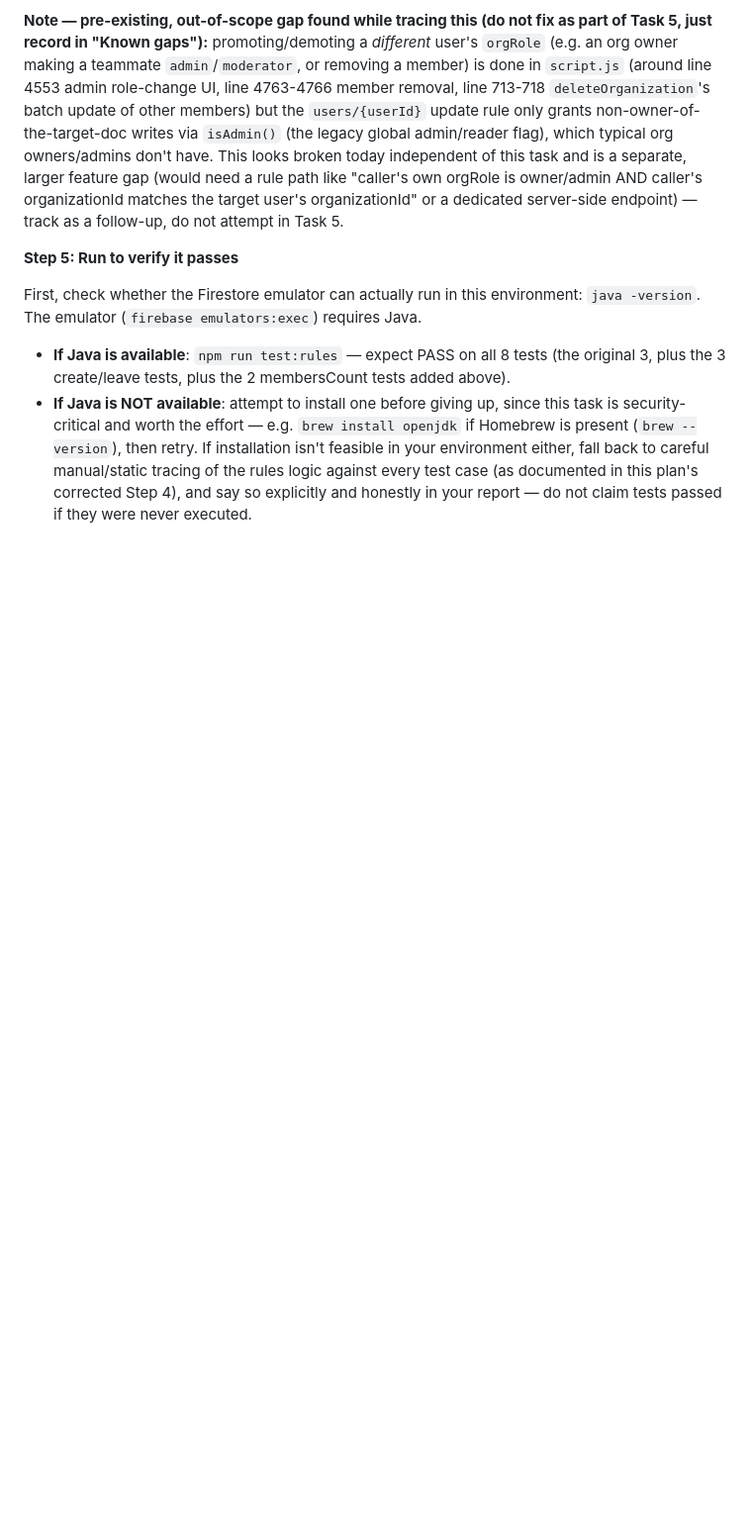
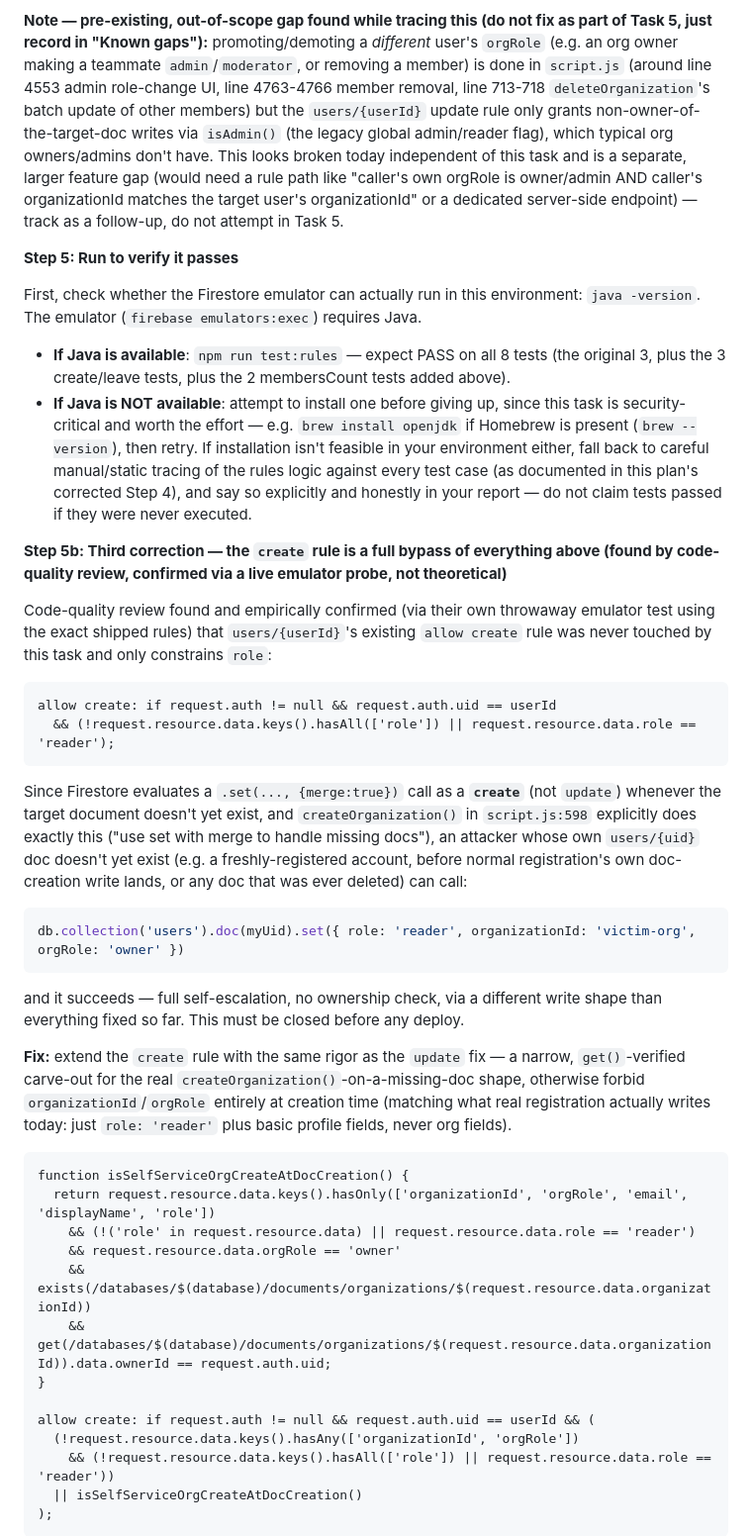
Before and after one commit to batrosa/projectman, a Markdown page: docs/plans/2026-07-01-security-telegram-auth-ai-agent-plan.md, the part around one of its changes. Shown at 99% size. Drawn GitHub-style; blank space fills up the shorter version.

````diff
--- a/docs/plans/2026-07-01-security-telegram-auth-ai-agent-plan.md
+++ b/docs/plans/2026-07-01-security-telegram-auth-ai-agent-plan.md
@@ -432,3 +432,38 @@ First, check whether the Firestore emulator can actually run in this environment
 - **If Java is available**: `npm run test:rules` — expect PASS on all 8 tests (the original 3, plus the 3 create/leave tests, plus the 2 membersCount tests added above).
 - **If Java is NOT available**: attempt to install one before giving up, since this task is security-critical and worth the effort — e.g. `brew install openjdk` if Homebrew is present (`brew --version`), then retry. If installation isn't feasible in your environment either, fall back to careful manual/static tracing of the rules logic against every test case (as documented in this plan's corrected Step 4), and say so explicitly and honestly in your report — do not claim tests passed if they were never executed.
 
+**Step 5b: Third correction — the `create` rule is a full bypass of everything above (found by code-quality review, confirmed via a live emulator probe, not theoretical)**
+
+Code-quality review found and empirically confirmed (via their own throwaway emulator test using the exact shipped rules) that `users/{userId}`'s existing `allow create` rule was never touched by this task and only constrains `role`:
+
+```
+allow create: if request.auth != null && request.auth.uid == userId
+  && (!request.resource.data.keys().hasAll(['role']) || request.resource.data.role == 'reader');
+```
+
+Since Firestore evaluates a `.set(..., {merge:true})` call as a **`create`** (not `update`) whenever the target document doesn't yet exist, and `createOrganization()` in `script.js:598` explicitly does exactly this ("use set with merge to handle missing docs"), an attacker whose own `users/{uid}` doc doesn't yet exist (e.g. a freshly-registered account, before normal registration's own doc-creation write lands, or any doc that was ever deleted) can call:
+
+```js
+db.collection('users').doc(myUid).set({ role: 'reader', organizationId: 'victim-org', orgRole: 'owner' })
+```
+
+and it succeeds — full self-escalation, no ownership check, via a different write shape than everything fixed so far. This must be closed before any deploy.
+
+**Fix:** extend the `create` rule with the same rigor as the `update` fix — a narrow, `get()`-verified carve-out for the real `createOrganization()`-on-a-missing-doc shape, otherwise forbid `organizationId`/`orgRole` entirely at creation time (matching what real registration actually writes today: just `role: 'reader'` plus basic profile fields, never org fields).
+
+```
+function isSelfServiceOrgCreateAtDocCreation() {
+  return request.resource.data.keys().hasOnly(['organizationId', 'orgRole', 'email', 'displayName', 'role'])
+    && (!('role' in request.resource.data) || request.resource.data.role == 'reader')
+    && request.resource.data.orgRole == 'owner'
+    && exists(/databases/$(database)/documents/organizations/$(request.resource.data.organizationId))
+    && get(/databases/$(database)/documents/organizations/$(request.resource.data.organizationId)).data.ownerId == request.auth.uid;
+}
+
+allow create: if request.auth != null && request.auth.uid == userId && (
+  (!request.resource.data.keys().hasAny(['organizationId', 'orgRole'])
+    && (!request.resource.data.keys().hasAll(['role']) || request.resource.data.role == 'reader'))
+  || isSelfServiceOrgCreateAtDocCreation()
+);
+```
+
````
Also changed, not shown: other parts of docs/plans/2026-07-01-security-telegram-auth-ai-agent-plan.md (+36 -2 lines).
